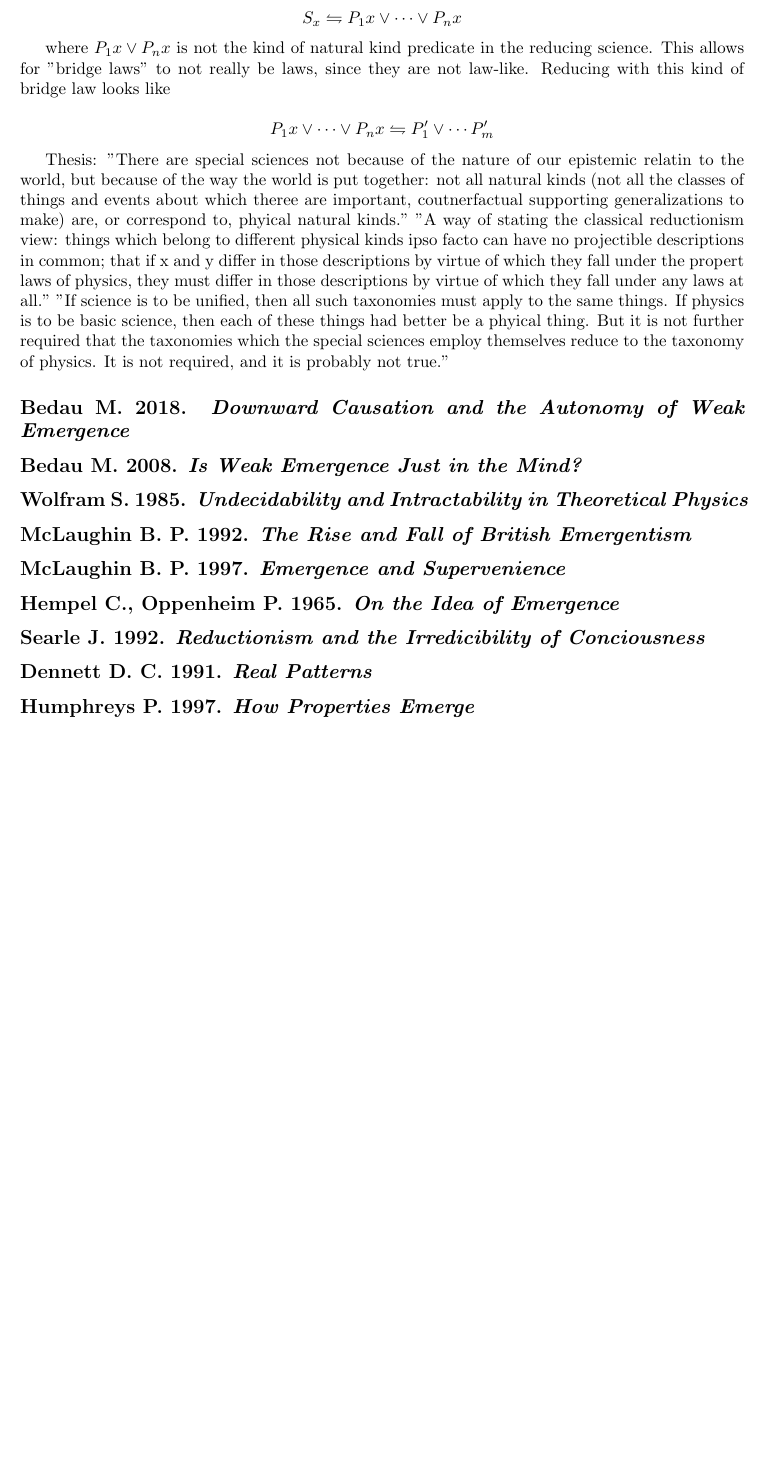
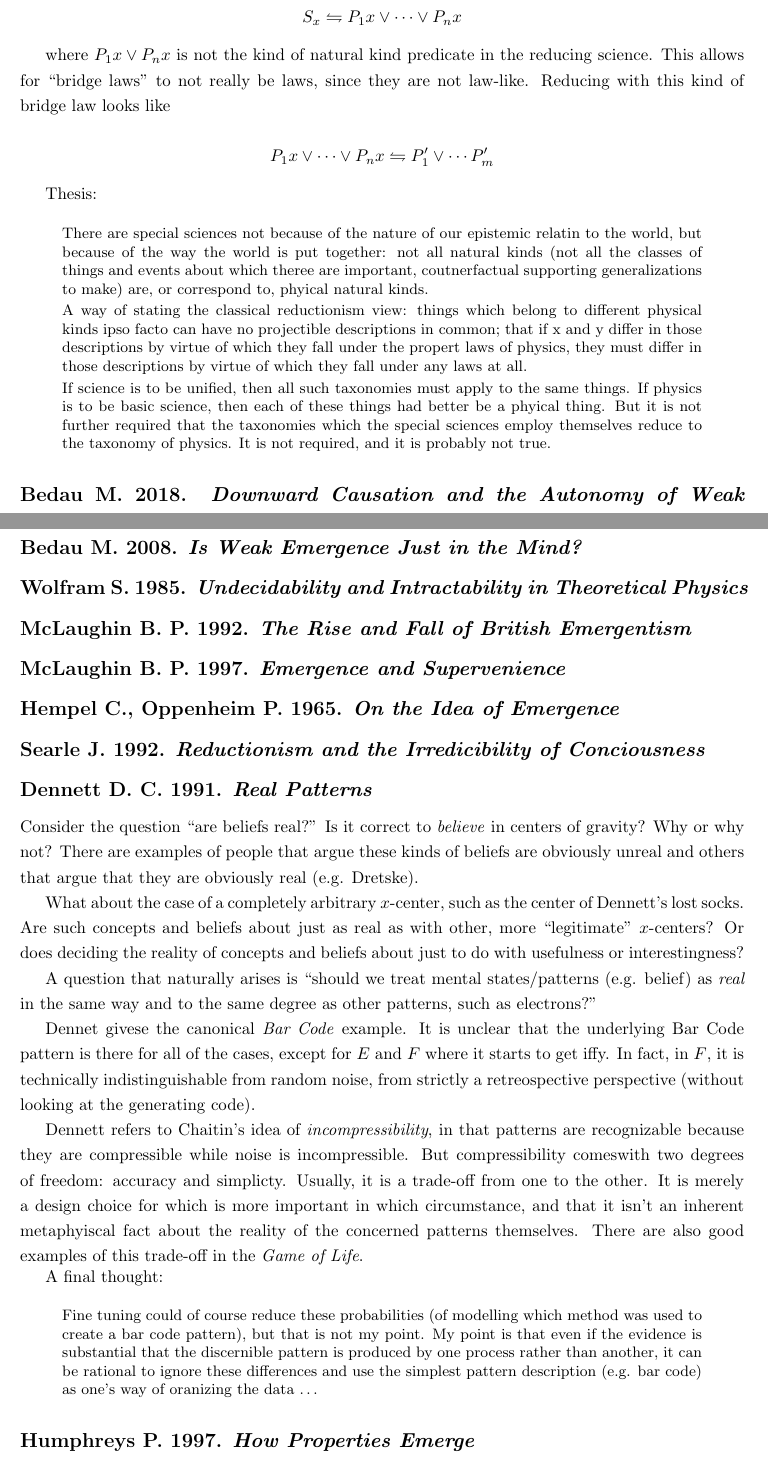
Before and after one commit to Riib11/Metascience, a LaTeX paper (paper/metascience.tex): part of page 4 of 4 before the commit and two parts of pages 4 and 6 of 6 after it, the two joined at a grey line, cut so that both start at the same text, the shorter picture padded with empty space. Compiled offline with pdfLaTeX.

Commit message:
added some annotated bib entries

```diff
--- a/paper/metascience.tex
+++ b/paper/metascience.tex
@@ -7,12 +7,15 @@
 \usepackage{amssymb}
 \usepackage{geometry}
 \usepackage{graphicx}
-% citation hyperlinks
-\usepackage[colorlinks,allcolors=red]{hyperref}
+\usepackage{etoolbox} % block quotes
+\usepackage{setspace} % linespacing
+\usepackage[colorlinks,allcolors=red]{hyperref} % citation hyperlinks
 
 %------------------------------------------------
 % Settings
 %------------------------------------------------
+\onehalfspacing
+\AtBeginEnvironment{quote}{\singlespacing\small}
 
 %------------------------------------------------
 % Commands
@@ -149,15 +152,21 @@ $$
     S_x \leftrightharpoons P_1 x \lor \cdots \lor P_n x
 $$
 
-where $P_1 x \lor P_n x$ is not the kind of natural kind predicate in the reducing science. This allows for "bridge laws" to not really be laws, since they are not law-like. Reducing with this kind of bridge law looks like
+where $P_1 x \lor P_n x$ is not the kind of natural kind predicate in the reducing science. This allows for ``bridge laws'' to not really be laws, since they are not law-like. Reducing with this kind of bridge law looks like
 
 $$
     P_1 x \lor \cdots \lor P_n x \leftrightharpoons P\p_1 \lor \cdots P\p_m
 $$
 
-Thesis: "There are special sciences not because of the nature of our epistemic relatin to the world, but because of the way the world is put together: not all natural kinds (not all the classes of things and events about which theree are important, coutnerfactual supporting generalizations to make) are, or correspond to, phyical natural kinds."
-"A way of stating the classical reductionism view: things which belong to different physical kinds ipso facto can have no projectible descriptions in common; that if x and y differ in those descriptions by virtue of which they fall under the propert laws of physics, they must differ in those descriptions by virtue of which they fall under any laws at all."
-"If science is to be unified, then all such taxonomies must apply to the same things. If physics is to be basic science, then each of these things had better be a phyical thing. But it is not further required that the taxonomies which the special sciences employ themselves reduce to the taxonomy of physics. It is not required, and it is probably not true."
+Thesis:
+
+\begin{quote}
+There are special sciences not because of the nature of our epistemic relatin to the world, but because of the way the world is put together: not all natural kinds (not all the classes of things and events about which theree are important, coutnerfactual supporting generalizations to make) are, or correspond to, phyical natural kinds.
+
+A way of stating the classical reductionism view: things which belong to different physical kinds ipso facto can have no projectible descriptions in common; that if x and y differ in those descriptions by virtue of which they fall under the propert laws of physics, they must differ in those descriptions by virtue of which they fall under any laws at all.
+
+If science is to be unified, then all such taxonomies must apply to the same things. If physics is to be basic science, then each of these things had better be a phyical thing. But it is not further required that the taxonomies which the special sciences employ themselves reduce to the taxonomy of physics. It is not required, and it is probably not true.
+\end{quote}
 
 % TODO
 \annbibtitle{Bedau M. 2018}{Downward Causation and the Autonomy of Weak Emergence}
@@ -183,6 +215,21 @@ Thesis: "There are special sciences not because of the nature of our epistemic r
 % TODO
 \annbibtitle{Dennett D. C. 1991}{Real Patterns}
 
+Consider the question ``are beliefs real?'' Is it correct to \ti{believe} in centers of gravity? Why or why not? There are examples of people that argue these kinds of beliefs are obviously unreal and others that argue that they are obviously real (e.g. Dretske).
+
+What about the case of a completely arbitrary $x$-center, such as the center of Dennett's lost socks. Are such concepts and beliefs about just as real as with other, more ``legitimate'' $x$-centers? Or does deciding the reality of concepts and beliefs about just to do with usefulness or interestingness?
+
+A question that naturally arises is ``should we treat mental states/patterns (e.g. belief) as \ti{real} in the same way and to the same degree as other patterns, such as electrons?''
+
+Dennet givese the canonical \ti{Bar Code} example. It is unclear that the underlying Bar Code pattern is there for all of the cases, except for $E$ and $F$ where it starts to get iffy. In fact, in $F$, it is technically indistinguishable from random noise, from strictly a retreospective perspective (without looking at the generating code).
+
+Dennett refers to Chaitin's idea of \ti{incompressibility}, in that patterns are recognizable because they are compressible while noise is incompressible. But compressibility comeswith two degrees of freedom: accuracy and simplicty. Usually, it is a trade-off from one to the other. It is merely a design choice for which is more important in which circumstance, and that it isn't an inherent metaphyiscal fact about the reality of the concerned patterns themselves. There are also good examples of this trade-off in the \ti{Game of Life}.
+
+A final thought:
+\begin{quote}
+Fine tuning could of course reduce these probabilities (of modelling which method was used to create a bar code pattern), but that is not my point. My point is that even if the evidence is substantial that the discernible pattern is produced by one process rather than another, it can be rational to ignore these differences and use the simplest pattern description (e.g. bar code) as one's way of oranizing the data \dots
+\end{quote}
+
 % TODO
 \annbibtitle{Humphreys P. 1997}{How Properties Emerge}
 
```
Also changed, not shown: paper/metascience.pdf, paper/metascience.tex (25 more changed lines), 2 other files.
